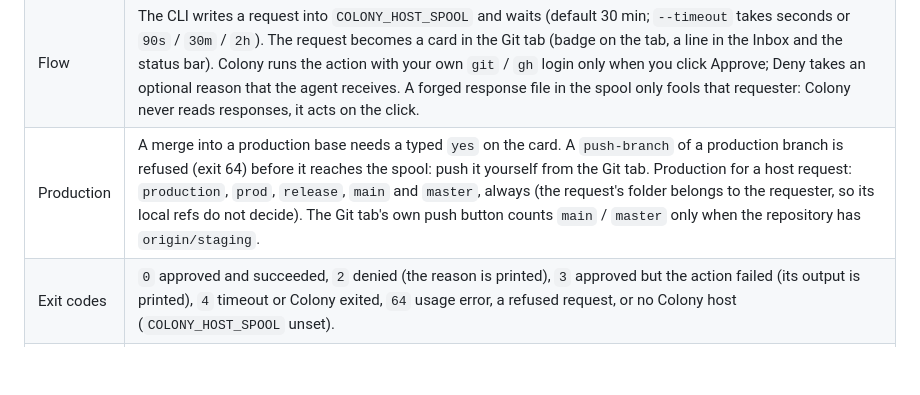
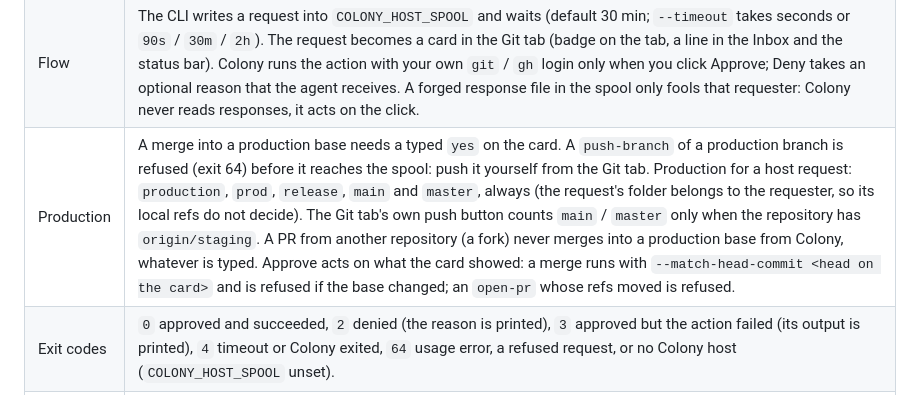
Before and after one commit to agent-kit-startup/colony, a Markdown page: README.md, the part around the change. Rendered like a GitHub page; blank space fills up the shorter version.

Commit message:
docs(readme): document the fork refusal and the card pin for host requests

```diff
--- a/README.md
+++ b/README.md
@@ -154,7 +154,7 @@ An agent running inside Colony (an interactive `claude` / `codex` tab, a shell t
 |---|---|
 | Kinds | A closed allowlist: `merge-pr` (`gh pr merge N --squash` by default; never `--admin` or `--auto`), `rerun-checks` (`gh run rerun ID --failed`; with `--pr`, every failed run of that PR's head commit), `push-branch` (current branch by default, pinned when the request is filed; never forced), `open-pr` (one of two fixed ship-lane PRs: `promote` opens `staging` → `main`; `staging-sync` pushes `origin/main`'s tip, never forced, to a new `chore/sync-staging-main-<sha7>` branch and opens its PR into `staging`; Colony picks the branches from the local `origin/*` refs and writes the title and body, and refuses when there is nothing to promote or sync). No shell, no arbitrary command. |
 | Flow | The CLI writes a request into `COLONY_HOST_SPOOL` and waits (default 30 min; `--timeout` takes seconds or `90s` / `30m` / `2h`). The request becomes a card in the Git tab (badge on the tab, a line in the Inbox and the status bar). Colony runs the action with your own `git` / `gh` login only when you click Approve; Deny takes an optional reason that the agent receives. A forged response file in the spool only fools that requester: Colony never reads responses, it acts on the click. |
-| Production | A merge into a production base needs a typed `yes` on the card. A `push-branch` of a production branch is refused (exit 64) before it reaches the spool: push it yourself from the Git tab. Production for a host request: `production`, `prod`, `release`, `main` and `master`, always (the request's folder belongs to the requester, so its local refs do not decide). The Git tab's own push button counts `main` / `master` only when the repository has `origin/staging`. |
+| Production | A merge into a production base needs a typed `yes` on the card. A `push-branch` of a production branch is refused (exit 64) before it reaches the spool: push it yourself from the Git tab. Production for a host request: `production`, `prod`, `release`, `main` and `master`, always (the request's folder belongs to the requester, so its local refs do not decide). The Git tab's own push button counts `main` / `master` only when the repository has `origin/staging`. A PR from another repository (a fork) never merges into a production base from Colony, whatever is typed. Approve acts on what the card showed: a merge runs with `--match-head-commit <head on the card>` and is refused if the base changed; an `open-pr` whose refs moved is refused. |
 | Exit codes | `0` approved and succeeded, `2` denied (the reason is printed), `3` approved but the action failed (its output is printed), `4` timeout or Colony exited, `64` usage error, a refused request, or no Colony host (`COLONY_HOST_SPOOL` unset). |
 | Git e CI/CD | The Git tab is one bento grid like the web panel's Git e CI/CD section: the Ship lane tile leads (the snapshot's `shipLane`, Mission Control data 1.8.0, Agent Kit 6.9.0 or later; an older engine shows "Update the engine" and no actions), then Requests, Pull requests, the branch flow, the working tree and Production promotion. A Ship lane row offers a button only for an allowlisted kind: merge the release-close PR into staging (`merge-pr`, squash), open the staging → main PR (`open-pr promote`), merge it (`merge-pr`, merge commit, typed `yes`), rerun the failed jobs of the tag's CI run (`rerun-checks`), open the staging sync PR (`open-pr staging-sync`). Each button opens a card; nothing runs before Approve. `/git-prod`, `/kit-prod`, a tag push or a push to `main` are never a button: the rows copy the command. In the web panel, the Tag CI row's `gh run rerun <id> --failed` opens the same `rerun-checks` card. |
 | gh | Colony uses the `gh` on PATH (or `COLONY_GH_BIN`) and never reads, stores or relays a token. When `gh` is missing or logged out, the Pull requests card and the CI/CD tab say so. |
```
